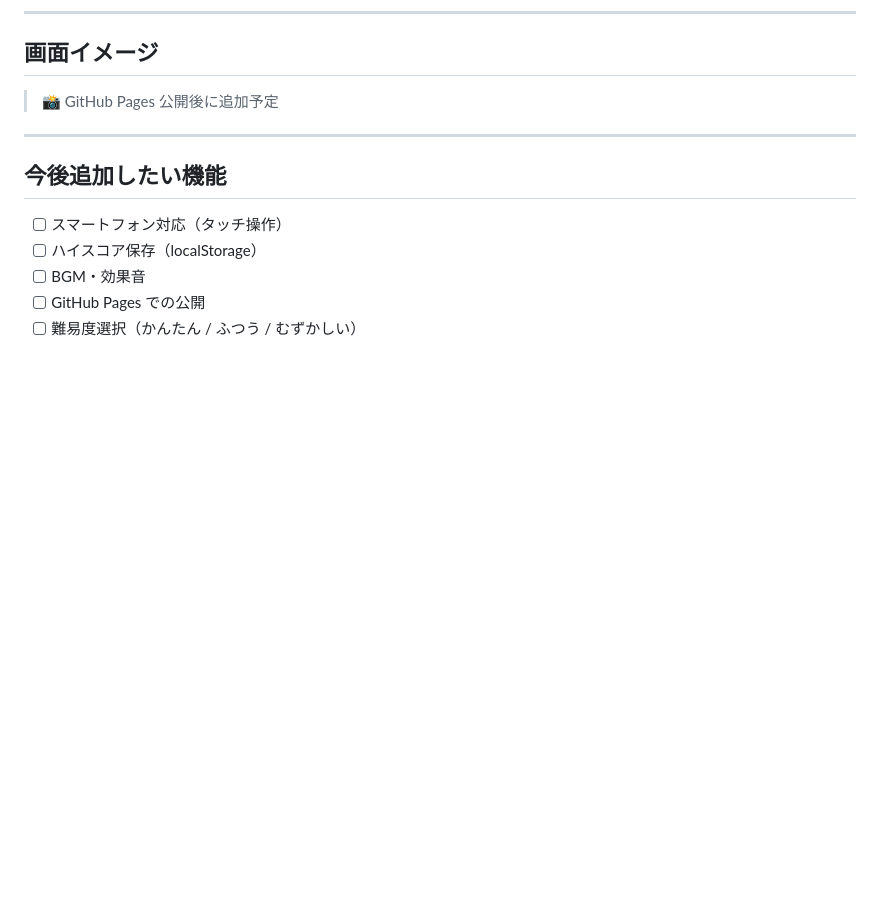
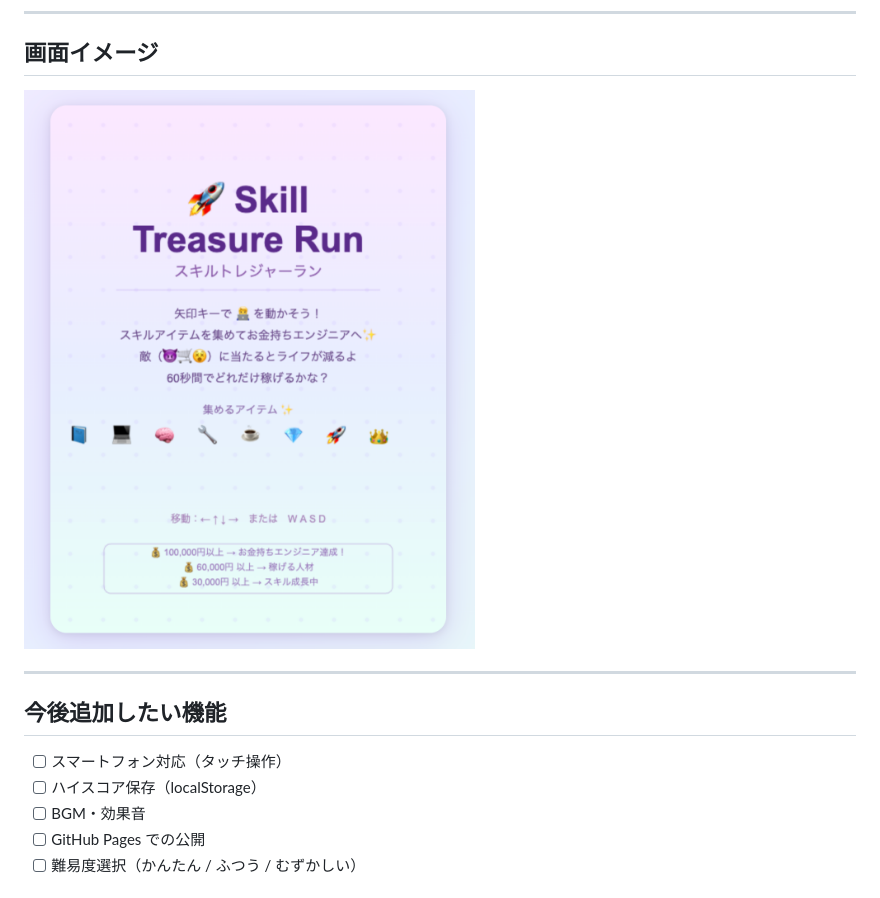
Before and after one commit to ryotokyo/skill-treasure-run, a Markdown page: README.md, the part around the change. Rendered like a GitHub page; pictures changed too: kill_Treasure_Run_Screenshot.png (added); blank space fills up the shorter version.

Commit message:
docs: README に画面イメージを追加

```diff
--- a/README.md
+++ b/README.md
@@ -57,7 +57,7 @@
 
 ## 画面イメージ
 
-> 📸 GitHub Pages 公開後に追加予定
+![タイトル画面](kill_Treasure_Run_Screenshot.png)
 
 ---
 
```
